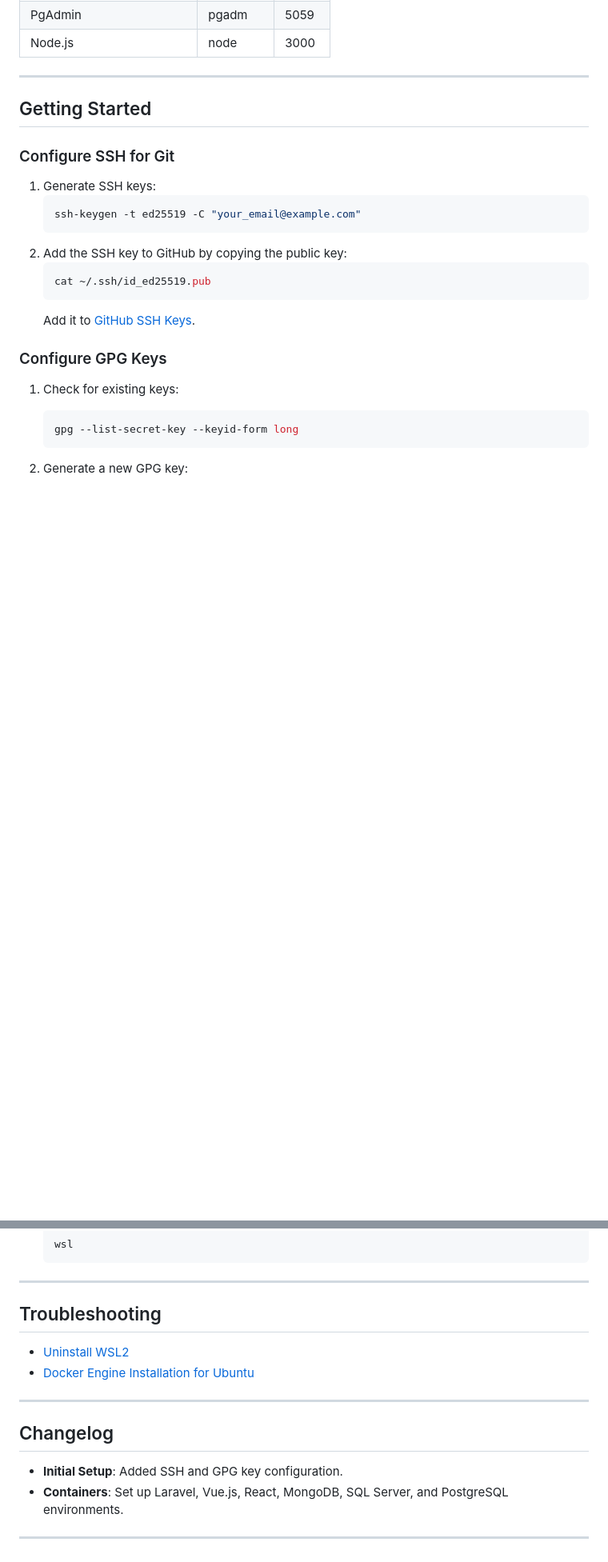
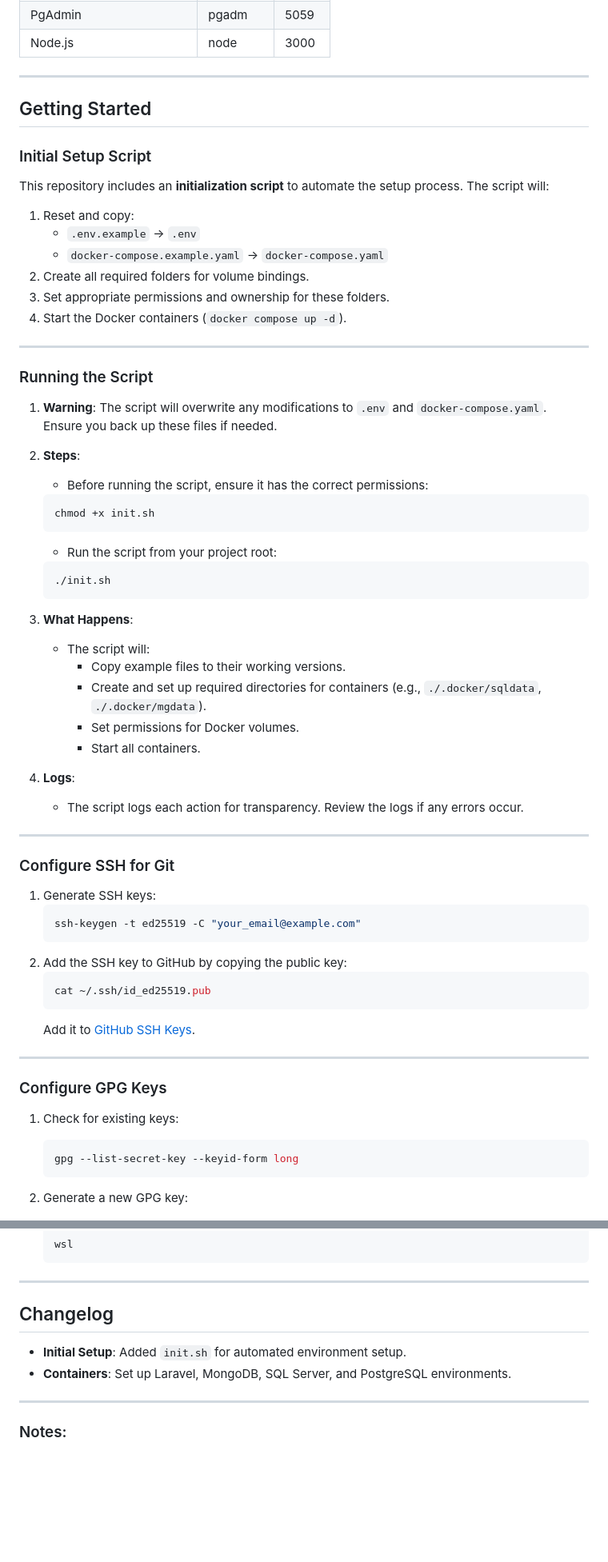
Before and after one commit to gezielcarvalho/development-environment, a Markdown page: README.md, 2 parts joined by grey strips. Shown at 80% size. GitHub-like rendering; blank space fills up the shorter version.

Commit message:
Update README.md with initial setup instructions and script details

````diff
--- a/README.md
+++ b/README.md
@@ -48,6 +45,48 @@ The setup includes standard containers for the following tools and applications:
 
 ## Getting Started
 
+### Initial Setup Script
+
+This repository includes an **initialization script** to automate the setup process. The script will:
+
+1. Reset and copy:
+   - `.env.example` → `.env`
+   - `docker-compose.example.yaml` → `docker-compose.yaml`
+2. Create all required folders for volume bindings.
+3. Set appropriate permissions and ownership for these folders.
+4. Start the Docker containers (`docker compose up -d`).
+
+---
+
+### Running the Script
+
+1. **Warning**:
+   The script will overwrite any modifications to `.env` and `docker-compose.yaml`. Ensure you back up these files if needed.
+
+2. **Steps**:
+   - Before running the script, ensure it has the correct permissions:
+
+   ```bash
+   chmod +x init.sh
+   ```
+   - Run the script from your project root:
+
+   ```bash
+   ./init.sh
+   ```
+
+3. **What Happens**:
+   - The script will:
+     - Copy example files to their working versions.
+     - Create and set up required directories for containers (e.g., `./.docker/sqldata`, `./.docker/mgdata`).
+     - Set permissions for Docker volumes.
+     - Start all containers.
+
+4. **Logs**:
+   - The script logs each action for transparency. Review the logs if any errors occur.
+
+---
+
 ### Configure SSH for Git
 
 1. Generate SSH keys:
@@ -59,6 +98,8 @@ The setup includes standard containers for the following tools and applications:
    cat ~/.ssh/id_ed25519.pub
    ```
    Add it to [GitHub SSH Keys](https://github.com/settings/keys).
+
+---
 
 ### Configure GPG Keys
 
@@ -203,16 +204,11 @@ Instructions to be added...
 
 ---
 
-## Troubleshooting
+## Changelog
 
-- [Uninstall WSL2](https://pureinfotech.com/uninstall-wsl2-windows-10/)
-- [Docker Engine Installation for Ubuntu](https://docs.docker.com/engine/install/ubuntu/)
+- **Initial Setup**: Added `init.sh` for automated environment setup.
+- **Containers**: Set up Laravel, MongoDB, SQL Server, and PostgreSQL environments.
 
 ---
 
-## Changelog
-
-- **Initial Setup**: Added SSH and GPG key configuration.
-- **Containers**: Set up Laravel, Vue.js, React, MongoDB, SQL Server, and PostgreSQL environments.
-
----
+### Notes:
````
Also changed, not shown: other parts of README.md (+9 -52 lines).
